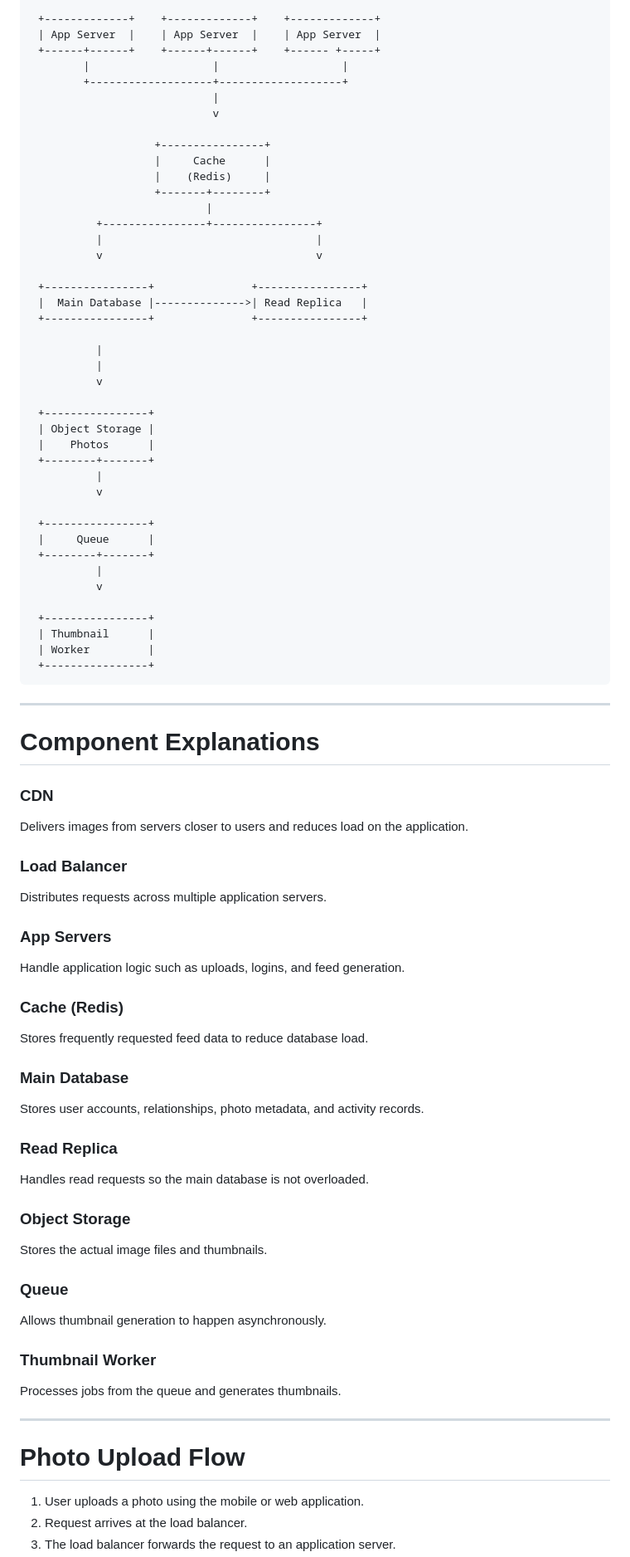
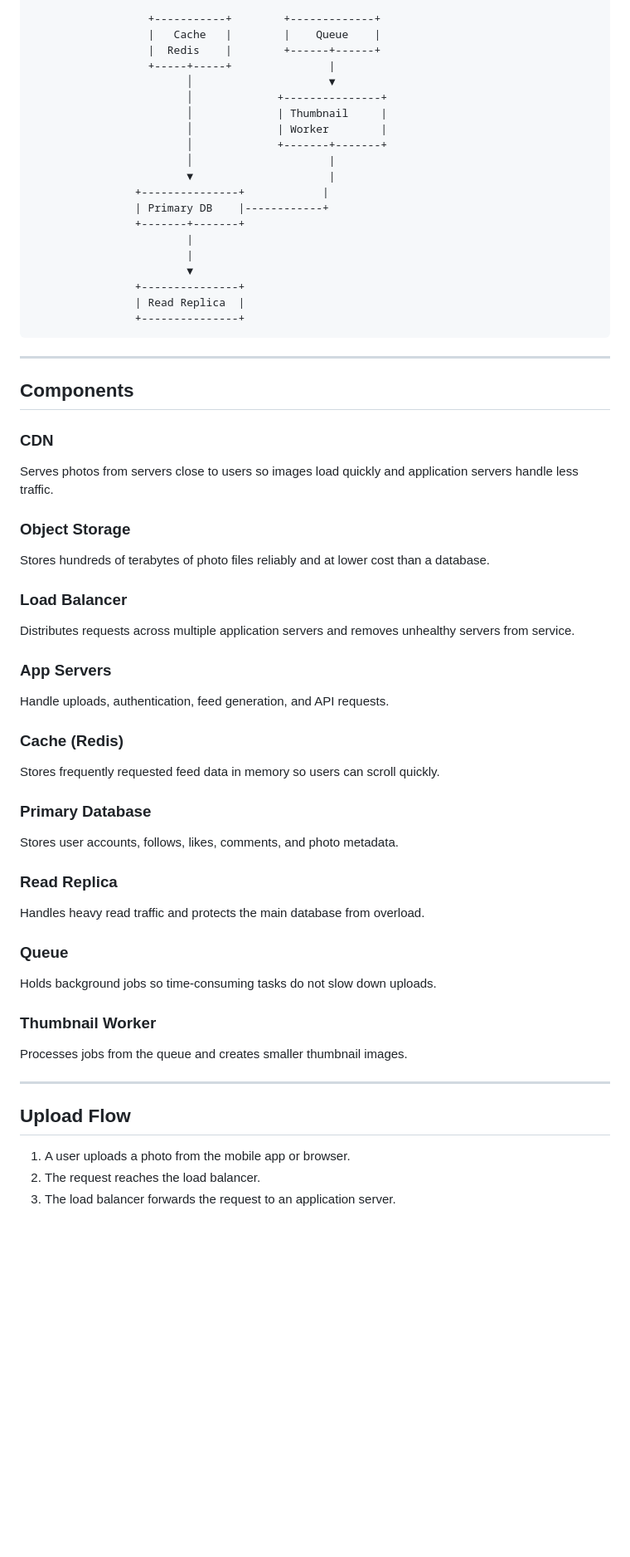
Before and after one commit to BumbleTom/web-development, a Markdown page: day7/photo-app-scaling.md, the part around one of its changes. Shown at 83% size. Drawn GitHub-style; blank space fills up the shorter version.

````diff
--- a/day7/photo-app-scaling.md
+++ b/day7/photo-app-scaling.md
@@ -151,92 +136,70 @@ Examples:
 
- +-------------+    +-------------+    +-------------+
- | App Server  |    | App Server  |    | App Server  |
- +------+------+    +------+------+    +------ +-----+
-        |                   |                   |
-        +-------------------+-------------------+
-                            |
-                            v
-
-                   +----------------+
-                   |     Cache      |
-                   |    (Redis)     |
-                   +-------+--------+
-                           |
-          +----------------+----------------+
-          |                                 |
-          v                                 v
-
- +----------------+               +----------------+
- |  Main Database |-------------->| Read Replica   |
- +----------------+               +----------------+
-
-          |
-          |
-          v
-
- +----------------+
- | Object Storage |
- |    Photos      |
- +--------+-------+
-          |
-          v
-
- +----------------+
- |     Queue      |
- +--------+-------+
-          |
-          v
-
- +----------------+
- | Thumbnail      |
- | Worker         |
- +----------------+
+                  +-----------+        +-------------+
+                  |   Cache   |        |    Queue    |
+                  |  Redis    |        +------+------+
+                  +-----+-----+               |
+                        │                     ▼
+                        │             +---------------+
+                        │             | Thumbnail     |
+                        │             | Worker        |
+                        │             +-------+-------+
+                        │                     |
+                        ▼                     |
+                +---------------+            |
+                | Primary DB    |------------+
+                +-------+-------+
+                        |
+                        |
+                        ▼
+                +---------------+
+                | Read Replica  |
+                +---------------+
 ```
 
 ---
 
-# Component Explanations
+## Components
 
 ### CDN
 
-Delivers images from servers closer to users and reduces load on the application.
+Serves photos from servers close to users so images load quickly and application servers handle less traffic.
+
+### Object Storage
+
+Stores hundreds of terabytes of photo files reliably and at lower cost than a database.
 
 ### Load Balancer
 
-Distributes requests across multiple application servers.
+Distributes requests across multiple application servers and removes unhealthy servers from service.
 
 ### App Servers
 
-Handle application logic such as uploads, logins, and feed generation.
+Handle uploads, authentication, feed generation, and API requests.
 
 ### Cache (Redis)
 
-Stores frequently requested feed data to reduce database load.
+Stores frequently requested feed data in memory so users can scroll quickly.
 
-### Main Database
+### Primary Database
 
-Stores user accounts, relationships, photo metadata, and activity records.
+Stores user accounts, follows, likes, comments, and photo metadata.
 
 ### Read Replica
 
-Handles read requests so the main database is not overloaded.
-
-### Object Storage
-
-Stores the actual image files and thumbnails.
+Handles heavy read traffic and protects the main database from overload.
 
 ### Queue
 
-Allows thumbnail generation to happen asynchronously.
+Holds background jobs so time-consuming tasks do not slow down uploads.
 
 ### Thumbnail Worker
 
-Processes jobs from the queue and generates thumbnails.
+Processes jobs from the queue and creates smaller thumbnail images.
 
 ---
 
-# Photo Upload Flow
+## Upload Flow
 
-1. User uploads a photo using the mobile or web application.
-2. Request arrives at the load balancer.
+1. A user uploads a photo from the mobile app or browser.
+2. The request reaches the load balancer.
 3. The load balancer forwards the request to an application server.
````
Also changed, not shown: other parts of day7/photo-app-scaling.md (+105 -119 lines).
